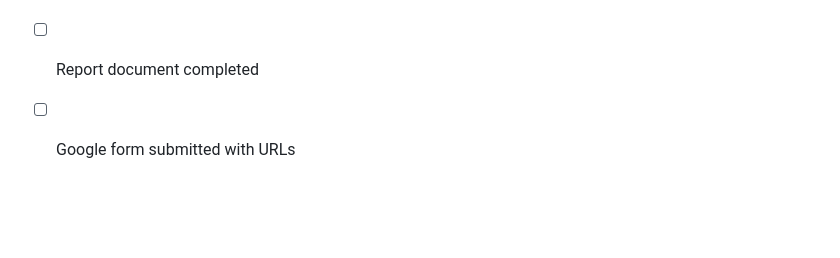
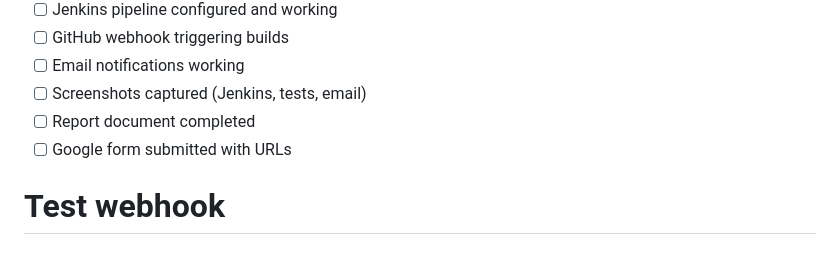
Before and after one commit to Mohibullah16/assign3Devops, a Markdown page: README.md, the part around the change. GitHub-like rendering; blank space fills up the shorter version.

Commit message:
Test webhook trigger

```diff
--- a/README.md
+++ b/README.md
@@ -367,3 +367,4 @@ This project is created for educational purposes as part of DevOps Assignment 3.
 - [ ] Screenshots captured (Jenkins, tests, email)
 - [ ] Report document completed
 - [ ] Google form submitted with URLs
+# Test webhook
```
